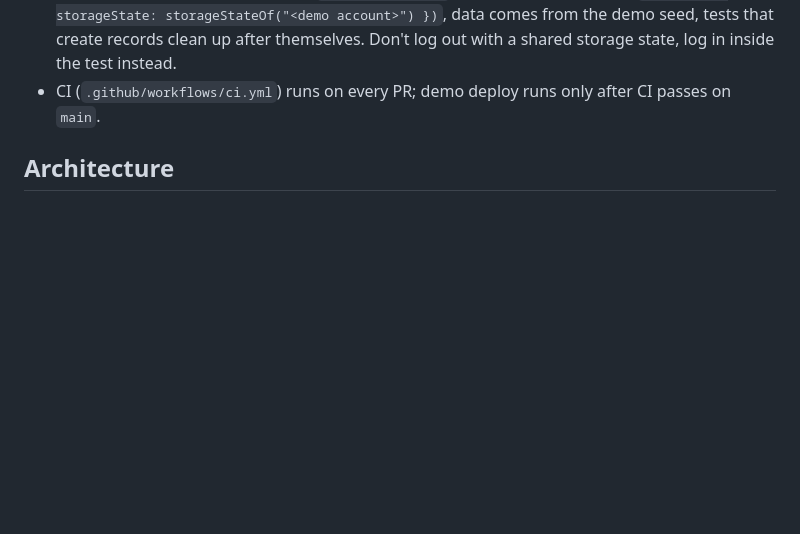
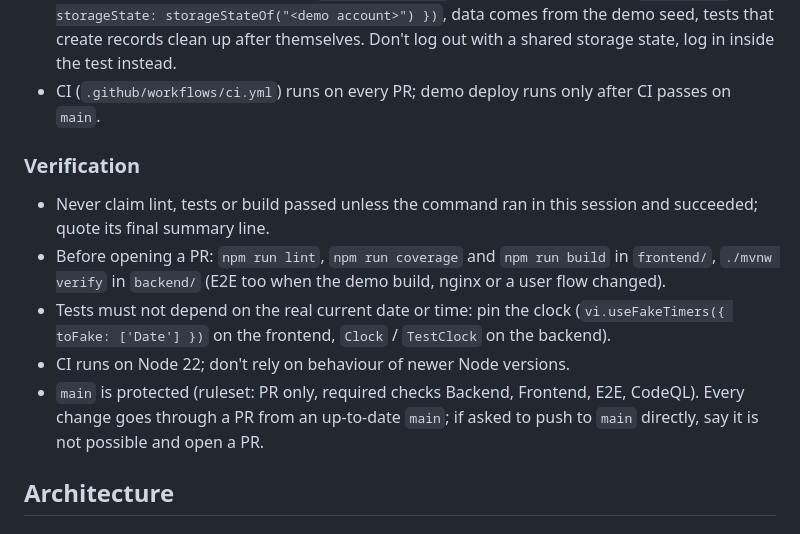
Before and after one commit to michroucka/CareTracker, a Markdown page: .claude/CLAUDE.md, the part around the change. Rendered like a GitHub page; blank space fills up the shorter version.

Commit message:
docs: verification rules for Claude

```diff
--- a/.claude/CLAUDE.md
+++ b/.claude/CLAUDE.md
@@ -66,6 +66,14 @@ make e2e-up && make e2e      # Playwright E2E against the demo build on :3040 (f
 - Frontend: `renderWithProviders` from `src/test/render.jsx`, API mocked with MSW (`src/test/server.js`), sample users in `src/test/users.js`. Unhandled requests fail the test.
 - E2E (`e2e/`): import `test` and `expect` from `./support/test.js` (fails a test on any Content Security Policy violation), not from `@playwright/test`. Tests start signed in via `test.use({ storageState: storageStateOf("<demo account>") })`, data comes from the demo seed, tests that create records clean up after themselves. Don't log out with a shared storage state, log in inside the test instead.
 - CI (`.github/workflows/ci.yml`) runs on every PR; demo deploy runs only after CI passes on `main`.
+
+### Verification
+
+- Never claim lint, tests or build passed unless the command ran in this session and succeeded; quote its final summary line.
+- Before opening a PR: `npm run lint`, `npm run coverage` and `npm run build` in `frontend/`, `./mvnw verify` in `backend/` (E2E too when the demo build, nginx or a user flow changed).
+- Tests must not depend on the real current date or time: pin the clock (`vi.useFakeTimers({ toFake: ['Date'] })` on the frontend, `Clock` / `TestClock` on the backend).
+- CI runs on Node 22; don't rely on behaviour of newer Node versions.
+- `main` is protected (ruleset: PR only, required checks Backend, Frontend, E2E, CodeQL). Every change goes through a PR from an up-to-date `main`; if asked to push to `main` directly, say it is not possible and open a PR.
 
 ## Architecture
 
```
